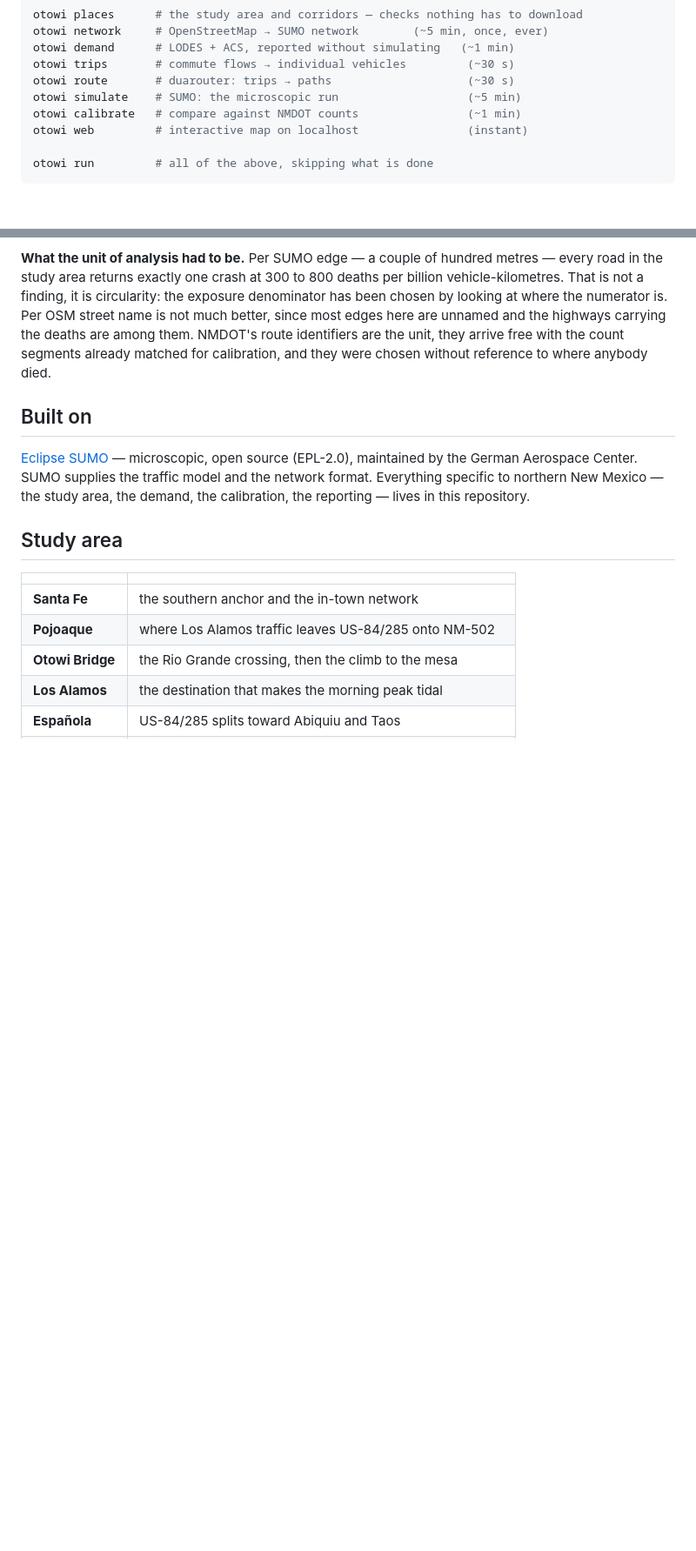
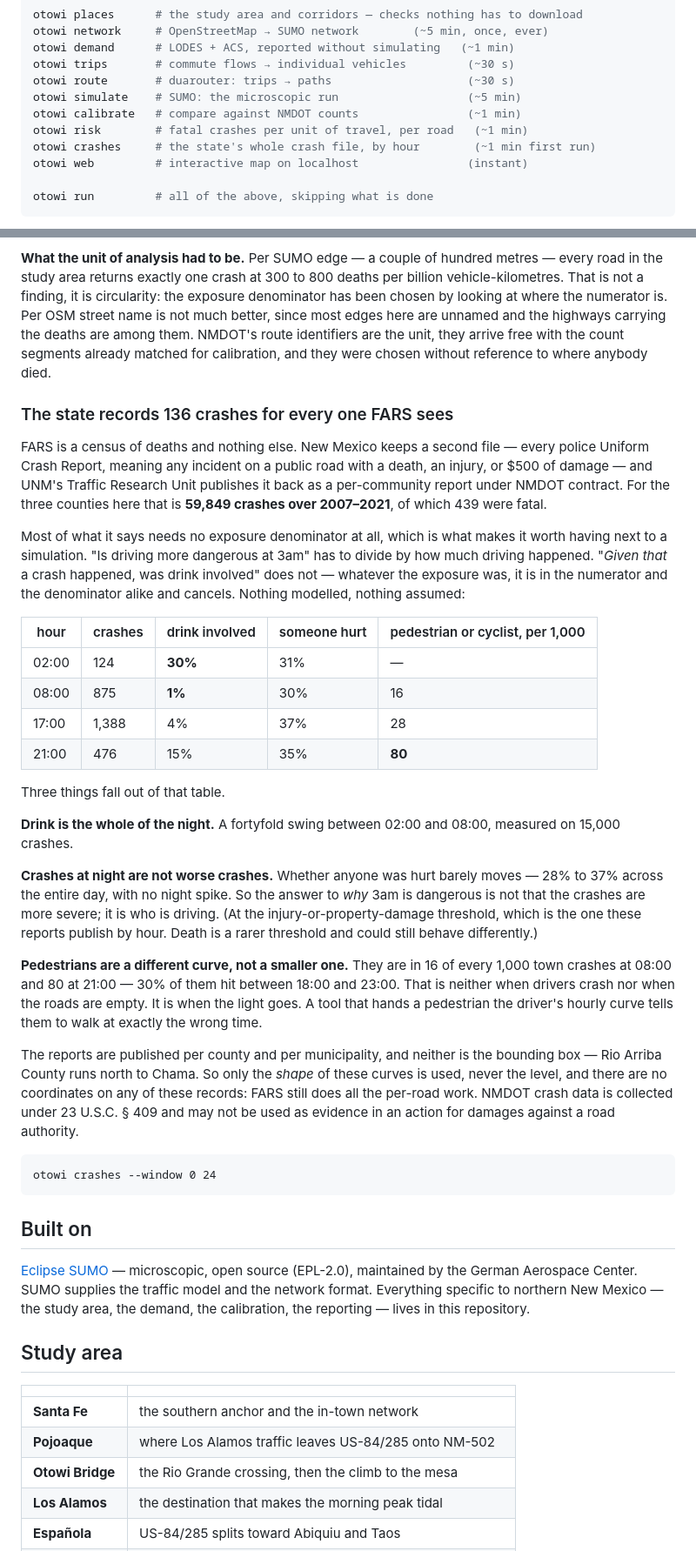
Before and after one commit to deknapp/otowi, a Markdown page: README.md, 2 parts joined by grey strips. Shown at 87% size. Rendered like a GitHub page; blank space fills up the shorter version.

```diff
--- a/README.md
+++ b/README.md
@@ -90,6 +90,8 @@ otowi trips       # commute flows → individual vehicles         (~30 s)
 otowi route       # duarouter: trips → paths                    (~30 s)
 otowi simulate    # SUMO: the microscopic run                   (~5 min)
 otowi calibrate   # compare against NMDOT counts                (~1 min)
+otowi risk        # fatal crashes per unit of travel, per road   (~1 min)
+otowi crashes     # the state's whole crash file, by hour        (~1 min first run)
 otowi web         # interactive map on localhost                (instant)
 
 otowi run         # all of the above, skipping what is done
@@ -242,6 +253,54 @@ Per OSM street name is not much better, since most edges here are unnamed and
 the highways carrying the deaths are among them. NMDOT's route identifiers are
 the unit, they arrive free with the count segments already matched for
 calibration, and they were chosen without reference to where anybody died.
+
+### The state records 136 crashes for every one FARS sees
+
+FARS is a census of deaths and nothing else. New Mexico keeps a second file —
+every police Uniform Crash Report, meaning any incident on a public road with a
+death, an injury, or $500 of damage — and UNM's Traffic Research Unit publishes
+it back as a per-community report under NMDOT contract. For the three counties
+here that is **59,849 crashes over 2007–2021**, of which 439 were fatal.
+
+Most of what it says needs no exposure denominator at all, which is what makes
+it worth having next to a simulation. "Is driving more dangerous at 3am" has to
+divide by how much driving happened. "*Given that* a crash happened, was drink
+involved" does not — whatever the exposure was, it is in the numerator and the
+denominator alike and cancels. Nothing modelled, nothing assumed:
+
+| hour | crashes | drink involved | someone hurt | pedestrian or cyclist, per 1,000 |
+|---|---|---|---|---|
+| 02:00 | 124 | **30%** | 31% | — |
+| 08:00 | 875 | **1%** | 30% | 16 |
+| 17:00 | 1,388 | 4% | 37% | 28 |
+| 21:00 | 476 | 15% | 35% | **80** |
+
+Three things fall out of that table.
+
+**Drink is the whole of the night.** A fortyfold swing between 02:00 and 08:00,
+measured on 15,000 crashes.
+
+**Crashes at night are not worse crashes.** Whether anyone was hurt barely
+moves — 28% to 37% across the entire day, with no night spike. So the answer to
+*why* 3am is dangerous is not that the crashes are more severe; it is who is
+driving. (At the injury-or-property-damage threshold, which is the one these
+reports publish by hour. Death is a rarer threshold and could still behave
+differently.)
+
+**Pedestrians are a different curve, not a smaller one.** They are in 16 of
+every 1,000 town crashes at 08:00 and 80 at 21:00 — 30% of them hit between
+18:00 and 23:00. That is neither when drivers crash nor when the roads are
+empty. It is when the light goes. A tool that hands a pedestrian the driver's
+hourly curve tells them to walk at exactly the wrong time.
+
+The reports are published per county and per municipality, and neither is the
+bounding box — Rio Arriba County runs north to Chama. So only the *shape* of
+these curves is used, never the level, and there are no coordinates on any of
+these records: FARS still does all the per-road work. NMDOT crash data is
+collected under 23 U.S.C. § 409 and may not be used as evidence in an action
+for damages against a road authority.
+
+    otowi crashes --window 0 24
 
 ## Built on
 
```
Also changed, not shown: other parts of README.md (+28 -12 lines).
